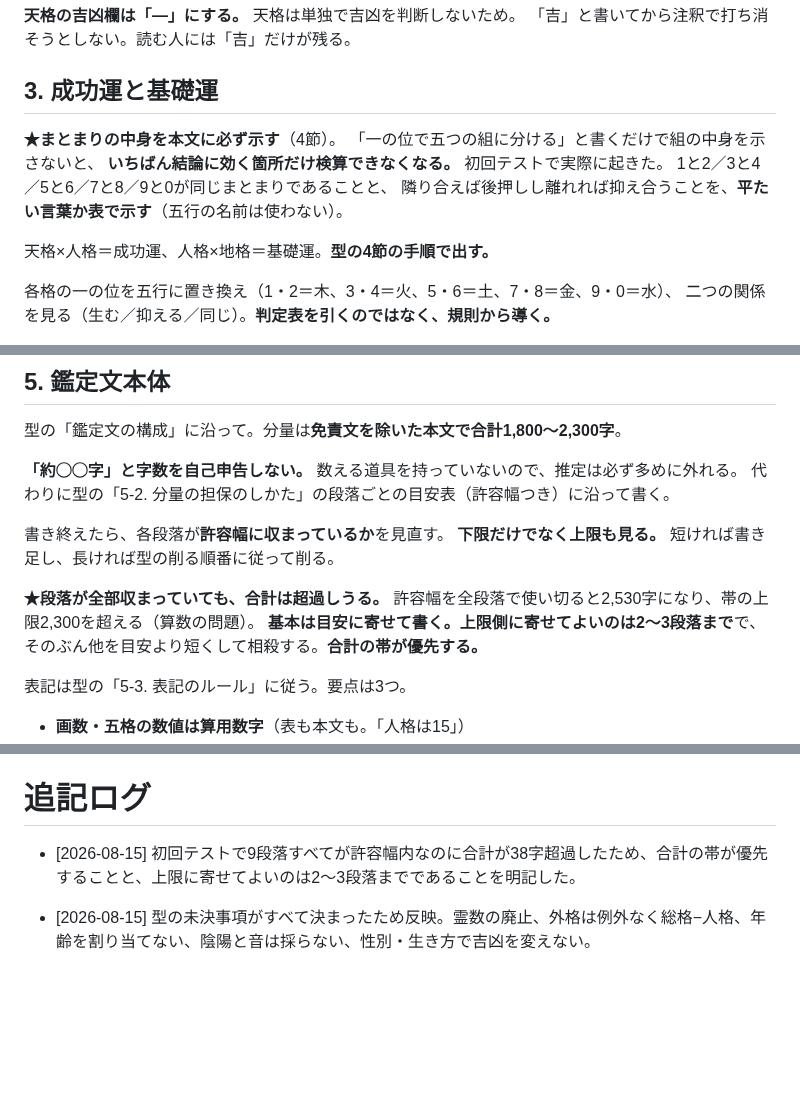
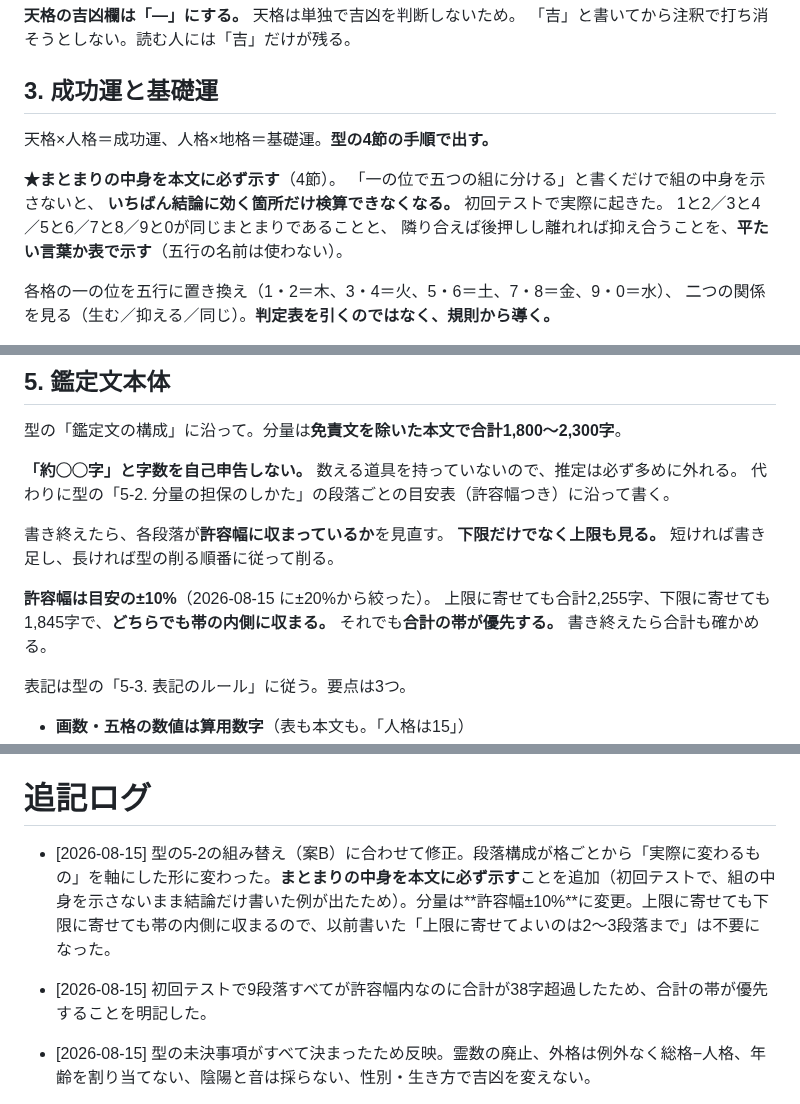
Before and after one commit to Nanjgorilla/ai-office, a Markdown page: .claude/agents/coconala-kantei.md, 3 parts joined by grey strips. Rendered like a GitHub page; blank space fills up the shorter version.

Commit message:
鑑定担当に残っていた古い数字を直した
型の5-2を組み替えたときに、鑑定担当の指示だけ更新が漏れていた。

- 許容幅を±10%に修正。上限に寄せても2,255字、下限でも1,845字で帯の内側に収まる
  ため、以前書いた「上限に寄せてよいのは2〜3段落まで」は不要になった
- 2,530字という古い数字を削除した
- 成功運の項の並びを直し、手順の説明が「まとまりの中身を示す」より前に来るようにした

Co-Authored-By: Claude Opus 5 <noreply@anthropic.com>
Claude-Session: https://claude.ai/code/session_017B7BAagjHwVfJ7dEchBwHv

```diff
--- a/.claude/agents/coconala-kantei.md
+++ b/.claude/agents/coconala-kantei.md
@@ -33,14 +33,13 @@ tools: Read, Grep, Glob
 
 ## 3. 成功運と基礎運
 
+天格×人格＝成功運、人格×地格＝基礎運。**型の4節の手順で出す。**
+
 **★まとまりの中身を本文に必ず示す**（4節）。
 「一の位で五つの組に分ける」と書くだけで組の中身を示さないと、
 **いちばん結論に効く箇所だけ検算できなくなる。** 初回テストで実際に起きた。
 1と2／3と4／5と6／7と8／9と0が同じまとまりであることと、
 隣り合えば後押しし離れれば抑え合うことを、**平たい言葉か表で示す**（五行の名前は使わない）。
-
-
-天格×人格＝成功運、人格×地格＝基礎運。**型の4節の手順で出す。**
 
 各格の一の位を五行に置き換え（1・2＝木、3・4＝火、5・6＝土、7・8＝金、9・0＝水）、
 二つの関係を見る（生む／抑える／同じ）。**判定表を引くのではなく、規則から導く。**
@@ -63,10 +62,9 @@ tools: Read, Grep, Glob
 書き終えたら、各段落が**許容幅に収まっているか**を見直す。
 **下限だけでなく上限も見る。** 短ければ書き足し、長ければ型の削る順番に従って削る。
 
-**★段落が全部収まっていても、合計は超過しうる。**
-許容幅を全段落で使い切ると2,530字になり、帯の上限2,300を超える（算数の問題）。
-**基本は目安に寄せて書く。上限側に寄せてよいのは2〜3段落まで**で、
-そのぶん他を目安より短くして相殺する。**合計の帯が優先する。**
+**許容幅は目安の±10%**（2026-08-15 に±20%から絞った）。
+上限に寄せても合計2,255字、下限に寄せても1,845字で、**どちらでも帯の内側に収まる。**
+それでも**合計の帯が優先する。** 書き終えたら合計も確かめる。
 
 表記は型の「5-3. 表記のルール」に従う。要点は3つ。
 
@@ -153,7 +151,8 @@ tools: Read, Grep, Glob
 
 # 追記ログ
 
-- [2026-08-15] 初回テストで9段落すべてが許容幅内なのに合計が38字超過したため、合計の帯が優先することと、上限に寄せてよいのは2〜3段落までであることを明記した。
+- [2026-08-15] 型の5-2の組み替え（案B）に合わせて修正。段落構成が格ごとから「実際に変わるもの」を軸にした形に変わった。**まとまりの中身を本文に必ず示す**ことを追加（初回テストで、組の中身を示さないまま結論だけ書いた例が出たため）。分量は**許容幅±10%**に変更。上限に寄せても下限に寄せても帯の内側に収まるので、以前書いた「上限に寄せてよいのは2〜3段落まで」は不要になった。
+- [2026-08-15] 初回テストで9段落すべてが許容幅内なのに合計が38字超過したため、合計の帯が優先することを明記した。
 
 - [2026-08-15] 型の未決事項がすべて決まったため反映。霊数の廃止、外格は例外なく総格−人格、年齢を割り当てない、陰陽と音は採らない、性別・生き方で吉凶を変えない。
 
```
